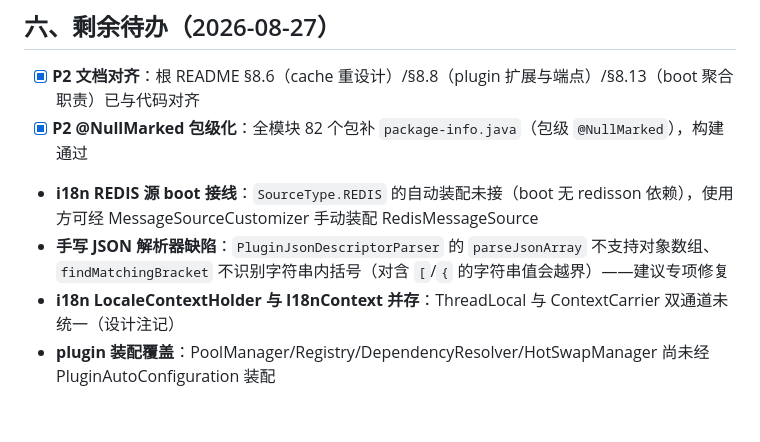
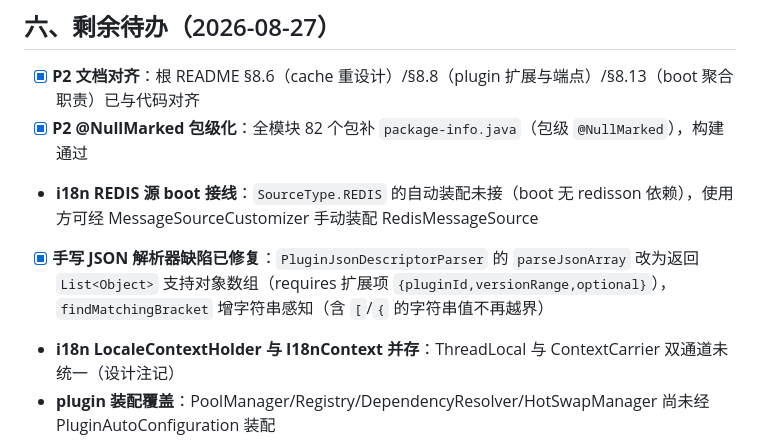
Before and after one commit to HUALOONG/framework, a Markdown page: docs/gap-audit-2026-08-27.md, the part around the change. Rendered like a GitHub page; blank space fills up the shorter version.

Commit message:
@docs(audit): 标记 JSON 解析器缺陷已修复

```diff
--- a/docs/gap-audit-2026-08-27.md
+++ b/docs/gap-audit-2026-08-27.md
@@ -123,7 +123,7 @@
 - [x] **P2 文档对齐**：根 README §8.6（cache 重设计）/§8.8（plugin 扩展与端点）/§8.13（boot 聚合职责）已与代码对齐
 - [x] **P2 @NullMarked 包级化**：全模块 82 个包补 `package-info.java`（包级 `@NullMarked`），构建通过
 - **i18n REDIS 源 boot 接线**：`SourceType.REDIS` 的自动装配未接（boot 无 redisson 依赖），使用方可经 MessageSourceCustomizer 手动装配 RedisMessageSource
-- **手写 JSON 解析器缺陷**：`PluginJsonDescriptorParser` 的 `parseJsonArray` 不支持对象数组、`findMatchingBracket` 不识别字符串内括号（对含 `[`/`{` 的字符串值会越界）——建议专项修复
+- [x] **手写 JSON 解析器缺陷已修复**：`PluginJsonDescriptorParser` 的 `parseJsonArray` 改为返回 `List<Object>` 支持对象数组（requires 扩展项 `{pluginId,versionRange,optional}`），`findMatchingBracket` 增字符串感知（含 `[`/`{` 的字符串值不再越界）
 - **i18n LocaleContextHolder 与 I18nContext 并存**：ThreadLocal 与 ContextCarrier 双通道未统一（设计注记）
 - **plugin 装配覆盖**：PoolManager/Registry/DependencyResolver/HotSwapManager 尚未经 PluginAutoConfiguration 装配
 - **logger 指标**：无（设计树无指标收集器）
```
